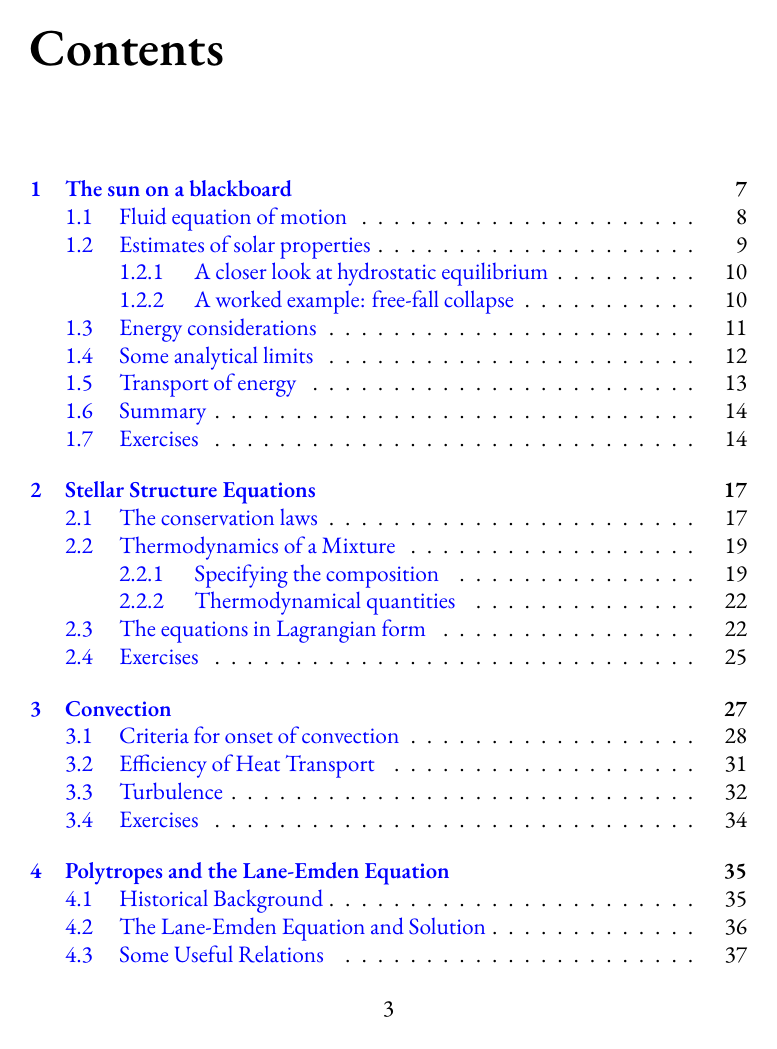
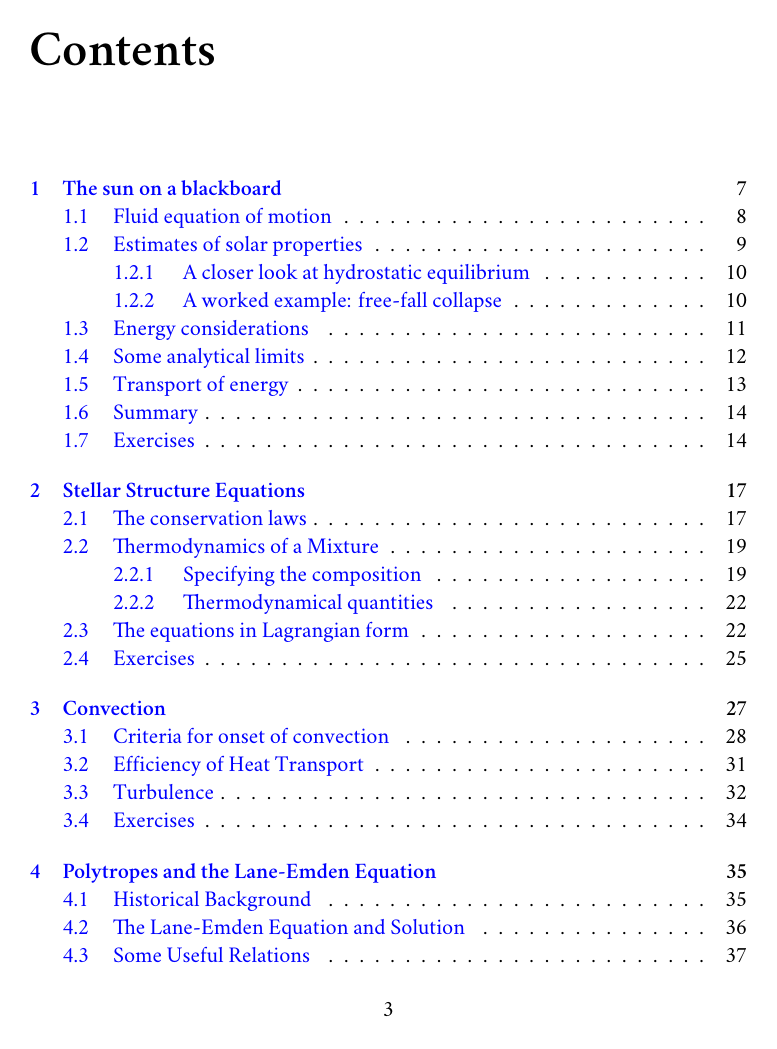
Before and after one commit to Open-Astrophysics-Bookshelf/stellar-physics-notes, a LaTeX thesis (notes.tex): page 3 of 134 before the commit and page 3 of 130 after it. Compiled offline with XeLaTeX; a missing font is replaced by an installed copy or a similar font; a LaTeX package or settings file that is missing is left out; a missing bibliography style is replaced by a similar one.

Commit message:
moved font to minion pro, which is more condensed.

```diff
--- a/notes.tex
+++ b/notes.tex
@@ -17,7 +17,7 @@
 \usepackage{aasjournals}
 
 \defaultfontfeatures{Scale=MatchLowercase}
-\setmainfont[Mapping=tex-text]{Adobe Garamond Pro}
+\setmainfont[Mapping=tex-text]{Minion Pro}
 \setmonofont[Mapping=tex-text]{Courier}
 \setsansfont[Mapping=tex-text]{Myriad Pro}
 %\setmathsfont(Digits,Latin,Greek)[Numbers={Lining,Proportional}]{Adobe Garamond Pro}
```
